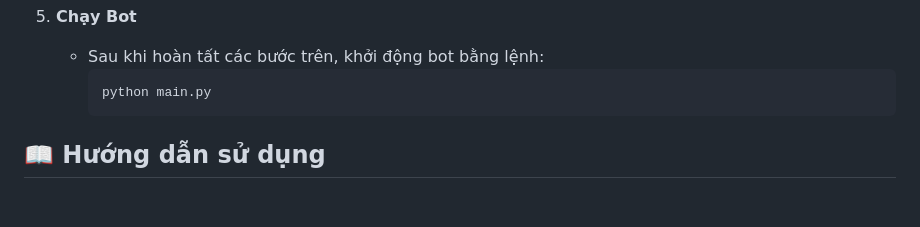
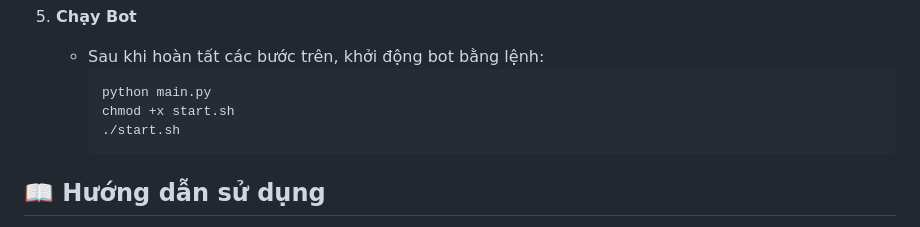
Before and after one commit to Moiminh/ecozonebot2, a Markdown page: README.md, the part around the change. GitHub-like rendering; blank space fills up the shorter version.

````diff
--- a/README.md
+++ b/README.md
@@ -76,6 +76,8 @@ EconZone là một bot Discord kinh tế đa năng được xây dựng bằng `
     * Sau khi hoàn tất các bước trên, khởi động bot bằng lệnh:
         ```bash
         python main.py
+        chmod +x start.sh
+        ./start.sh
         ```
 
 ## 📖 Hướng dẫn sử dụng
````
